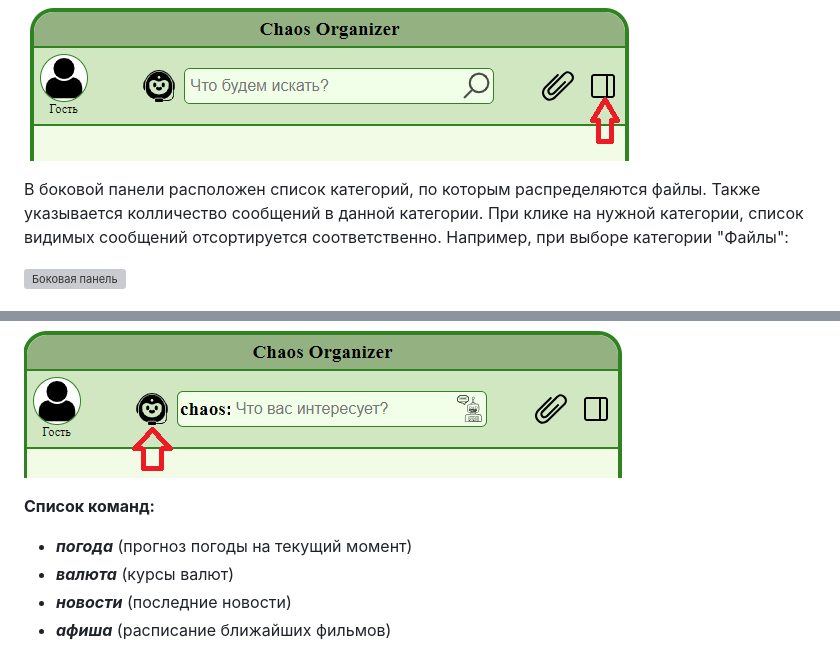
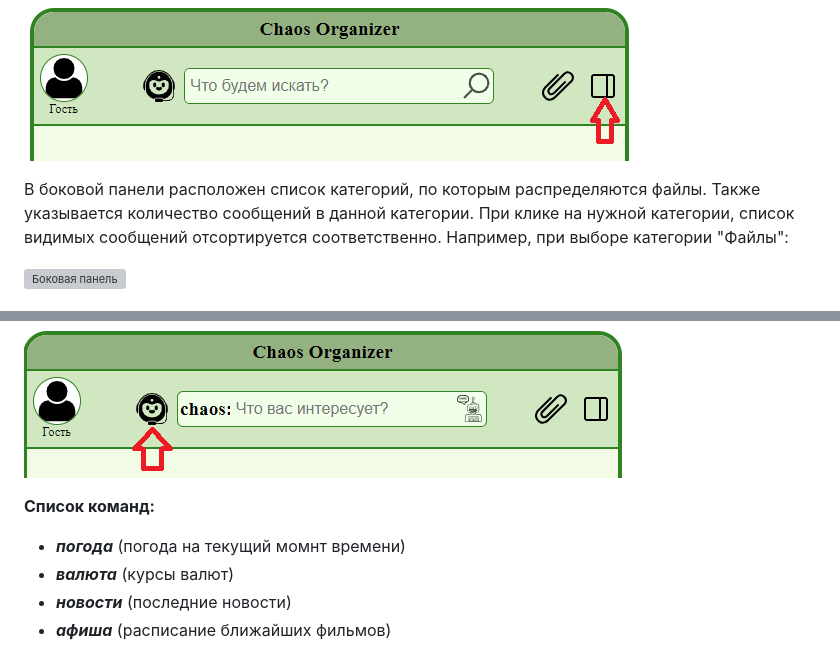
Before and after one commit to Kohstantih/ahj-diploma-chaos_organizer, a Markdown page: README.md, 2 parts joined by grey strips. Drawn GitHub-style; grey boxes are pictures that could not be loaded.

```diff
--- a/README.md
+++ b/README.md
@@ -102,7 +102,7 @@ __Органайзер:__ Позволяет собирать информаци
 ![Кнопка упраления боковой панелью](./pic/6.1.Side_btn.png)
 
 В боковой панели расположен список категорий, по которым распределяются файлы.
-Также указывается колличество сообщений в данной категории.
+Также указывается количество сообщений в данной категории.
 При клике на нужной категории, список видимых сообщений отсортируется соответственно.
 Например, при выборе категории "Файлы":
 
@@ -177,7 +177,7 @@ __Взаимодействие с сообщением:__
 ![Бот](./pic/10.1.Bot_activation.png)
 
 __Список команд:__
-- **_погода_** (прогноз погоды на текущий момент)
+- **_погода_** (погода на текущий момнт времени)
 - **_валюта_** (курсы валют)
 - **_новости_** (последние новости)
 - **_афиша_** (расписание ближайших фильмов)
```
Also changed, not shown: other parts of README.md (+3 -3 lines), pic/9.1.Search_input.png.
